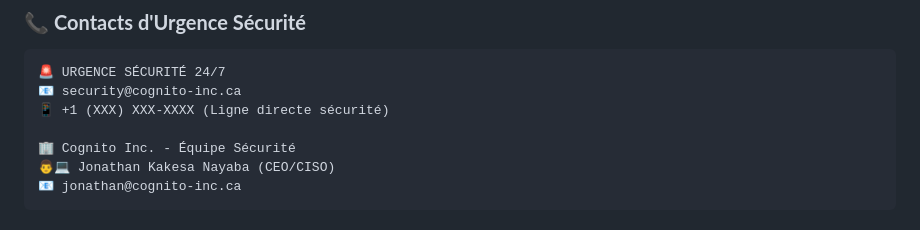
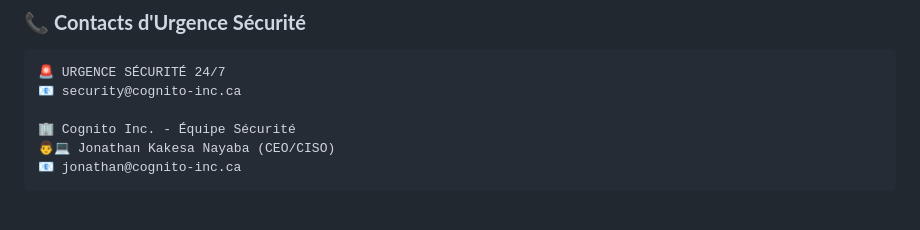
Before and after one commit to JonathanK-N/ULC-ICAM, a Markdown page: SECURITY.md, the part around the change. Rendered like a GitHub page.

Commit message:
Remove direct phone contact from SECURITY.md
Removed direct phone line for security contact to enhance privacy.

````diff
--- a/SECURITY.md
+++ b/SECURITY.md
@@ -339,7 +339,6 @@ INCIDENT_RESPONSE_PLAN = {
 ```
 🚨 URGENCE SÉCURITÉ 24/7
 📧 security@cognito-inc.ca
-📱 +1 (XXX) XXX-XXXX (Ligne directe sécurité)
 
 🏢 Cognito Inc. - Équipe Sécurité
 👨💻 Jonathan Kakesa Nayaba (CEO/CISO)
````
